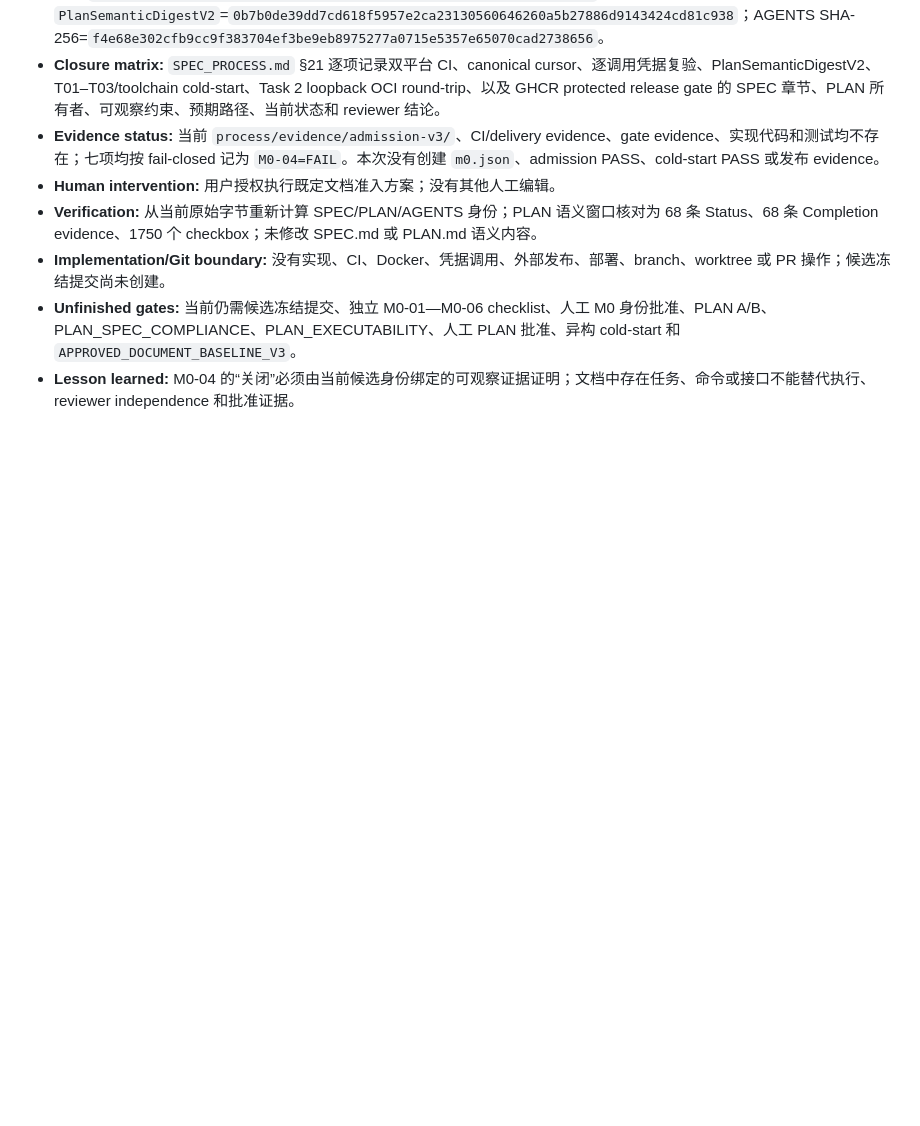
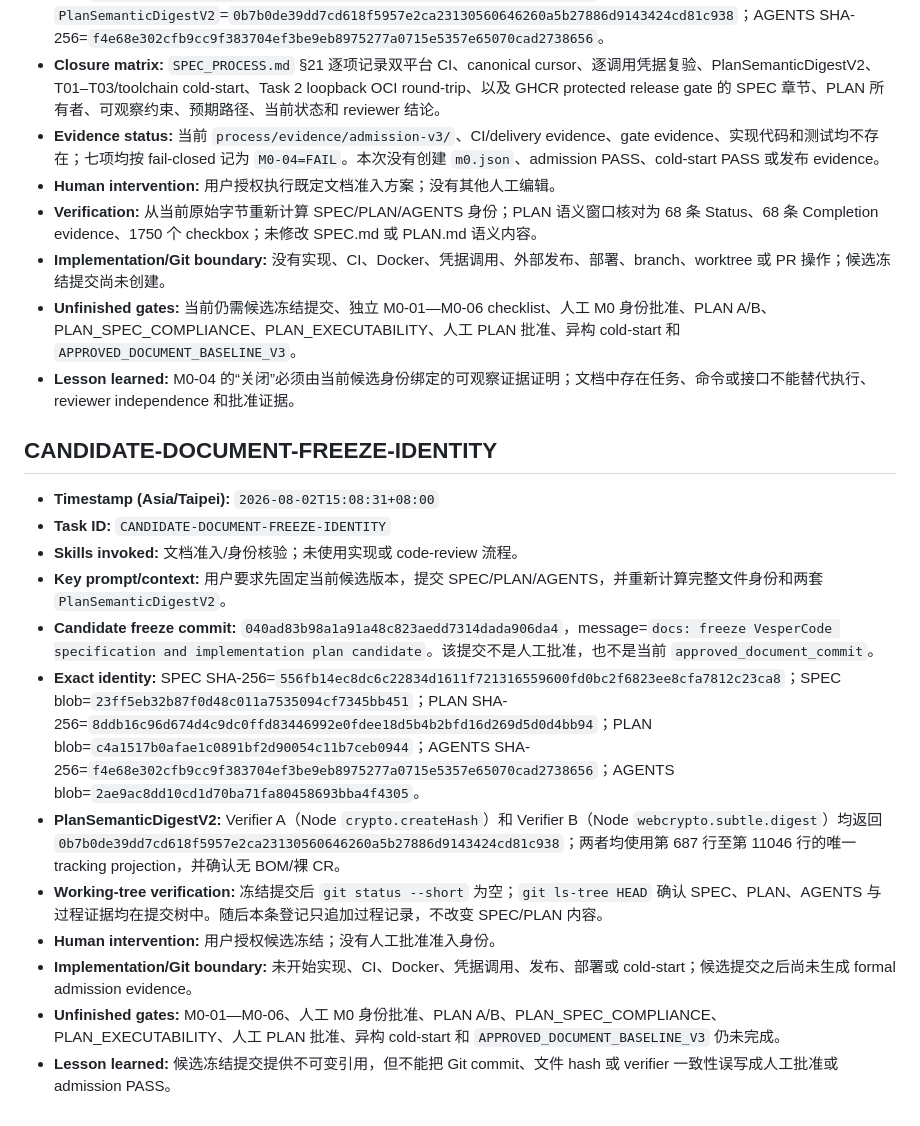
Before and after one commit to ledstevenovo/VesperCode, a Markdown page: AGENT_LOG.md, the part around the change. Rendered like a GitHub page; blank space fills up the shorter version.

Commit message:
docs: record frozen candidate identity

```diff
--- a/AGENT_LOG.md
+++ b/AGENT_LOG.md
@@ -436,3 +436,18 @@
 - **Implementation/Git boundary:** 没有实现、CI、Docker、凭据调用、外部发布、部署、branch、worktree 或 PR 操作；候选冻结提交尚未创建。
 - **Unfinished gates:** 当前仍需候选冻结提交、独立 M0-01—M0-06 checklist、人工 M0 身份批准、PLAN A/B、PLAN_SPEC_COMPLIANCE、PLAN_EXECUTABILITY、人工 PLAN 批准、异构 cold-start 和 `APPROVED_DOCUMENT_BASELINE_V3`。
 - **Lesson learned:** M0-04 的“关闭”必须由当前候选身份绑定的可观察证据证明；文档中存在任务、命令或接口不能替代执行、reviewer independence 和批准证据。
+
+## CANDIDATE-DOCUMENT-FREEZE-IDENTITY
+
+- **Timestamp (Asia/Taipei):** `2026-08-02T15:08:31+08:00`
+- **Task ID:** `CANDIDATE-DOCUMENT-FREEZE-IDENTITY`
+- **Skills invoked:** 文档准入/身份核验；未使用实现或 code-review 流程。
+- **Key prompt/context:** 用户要求先固定当前候选版本，提交 SPEC/PLAN/AGENTS，并重新计算完整文件身份和两套 `PlanSemanticDigestV2`。
+- **Candidate freeze commit:** `040ad83b98a1a91a48c823aedd7314dada906da4`，message=`docs: freeze VesperCode specification and implementation plan candidate`。该提交不是人工批准，也不是当前 `approved_document_commit`。
+- **Exact identity:** SPEC SHA-256=`556fb14ec8dc6c22834d1611f721316559600fd0bc2f6823ee8cfa7812c23ca8`；SPEC blob=`23ff5eb32b87f0d48c011a7535094cf7345bb451`；PLAN SHA-256=`8ddb16c96d674d4c9dc0ffd83446992e0fdee18d5b4b2bfd16d269d5d0d4bb94`；PLAN blob=`c4a1517b0afae1c0891bf2d90054c11b7ceb0944`；AGENTS SHA-256=`f4e68e302cfb9cc9f383704ef3be9eb8975277a0715e5357e65070cad2738656`；AGENTS blob=`2ae9ac8dd10cd1d70ba71fa80458693bba4f4305`。
+- **PlanSemanticDigestV2:** Verifier A（Node `crypto.createHash`）和 Verifier B（Node `webcrypto.subtle.digest`）均返回 `0b7b0de39dd7cd618f5957e2ca23130560646260a5b27886d9143424cd81c938`；两者均使用第 687 行至第 11046 行的唯一 tracking projection，并确认无 BOM/裸 CR。
+- **Working-tree verification:** 冻结提交后 `git status --short` 为空；`git ls-tree HEAD` 确认 SPEC、PLAN、AGENTS 与过程证据均在提交树中。随后本条登记只追加过程记录，不改变 SPEC/PLAN 内容。
+- **Human intervention:** 用户授权候选冻结；没有人工批准准入身份。
+- **Implementation/Git boundary:** 未开始实现、CI、Docker、凭据调用、发布、部署或 cold-start；候选提交之后尚未生成 formal admission evidence。
+- **Unfinished gates:** M0-01—M0-06、人工 M0 身份批准、PLAN A/B、PLAN_SPEC_COMPLIANCE、PLAN_EXECUTABILITY、人工 PLAN 批准、异构 cold-start 和 `APPROVED_DOCUMENT_BASELINE_V3` 仍未完成。
+- **Lesson learned:** 候选冻结提交提供不可变引用，但不能把 Git commit、文件 hash 或 verifier 一致性误写成人工批准或 admission PASS。
```
Also changed, not shown: SPEC_PROCESS.md (+17 -0 lines).
